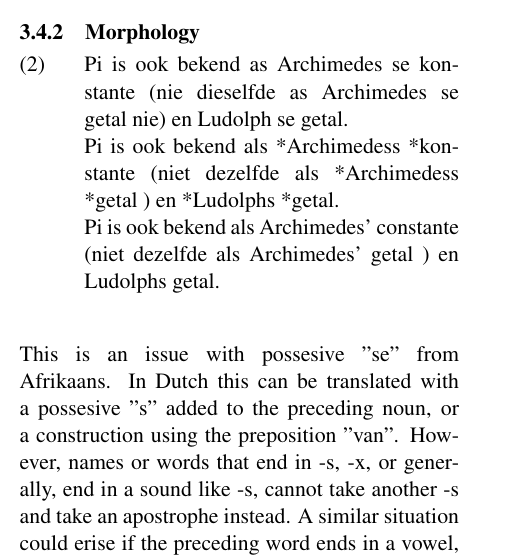
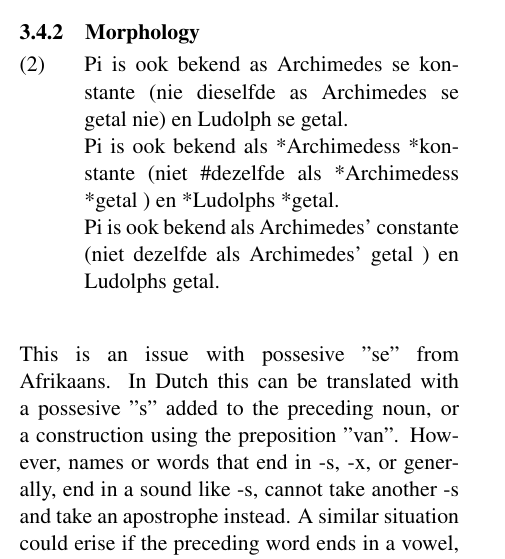
Before and after one commit to apertium/apertium-afr-nld, a LaTeX paper (paper/eamt11afnl.tex): part of one column of page 4 of 6, cut so that both start at the same text. Compiled offline with pdfLaTeX.

Commit message:
tiny fix

```diff
--- a/paper/eamt11afnl.tex
+++ b/paper/eamt11afnl.tex
@@ -379,7 +379,7 @@ of the kind of error is found below.
 
 \ex. \label{ex:exposs}
     Pi is ook bekend as Archimedes se konstante (nie dieselfde as Archimedes se getal nie) en Ludolph se getal. \\
-   *Pi is ook bekend als *Archimedess *konstante (niet #dezelfde als *Archimedess *getal ) en *Ludolphs *getal. \\
+   *Pi is ook bekend als *Archimedess *konstante (niet \#dezelfde als *Archimedess *getal ) en *Ludolphs *getal. \\
     Pi is ook bekend als Archimedes' constante (niet dezelfde als Archimedes' getal ) en Ludolphs getal.\\
 
 This is an issue with possesive "se" from Afrikaans. In Dutch this can be translated with a possesive "s" added to the preceding noun,
```
